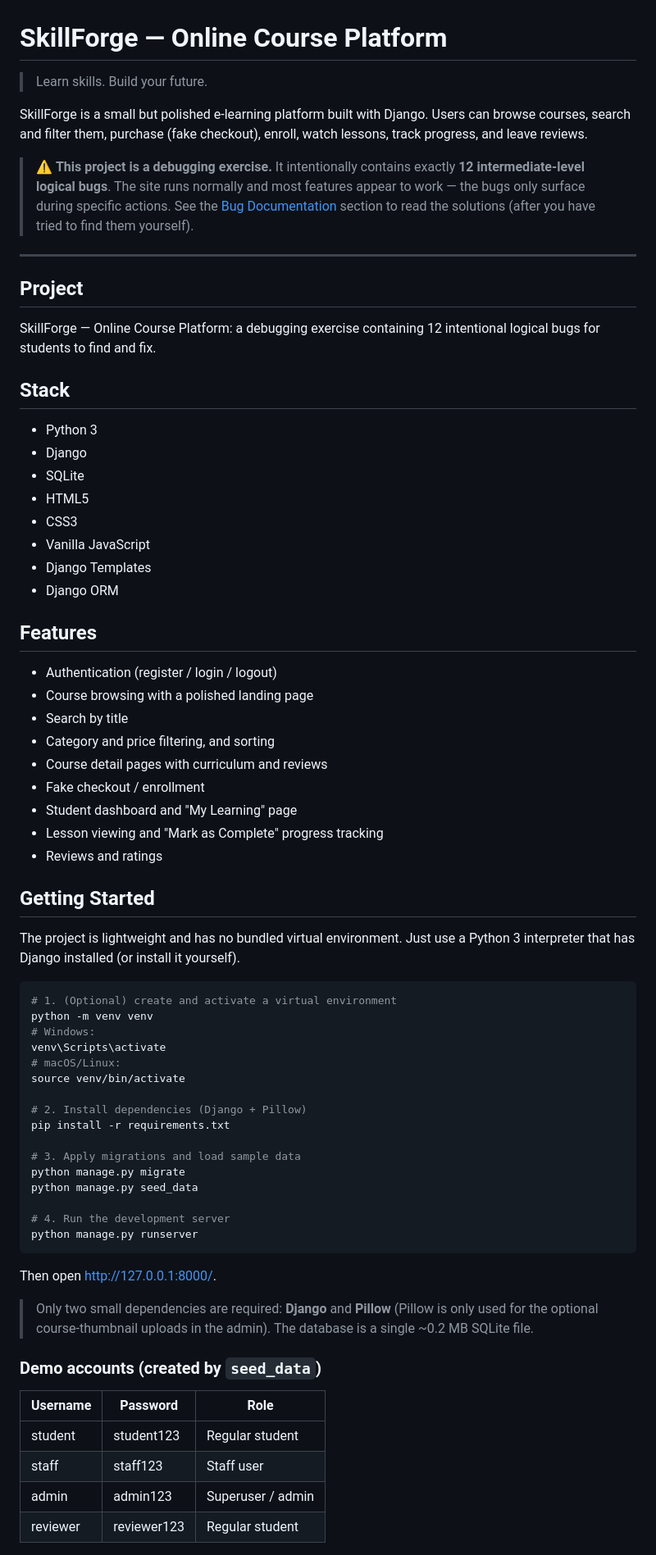
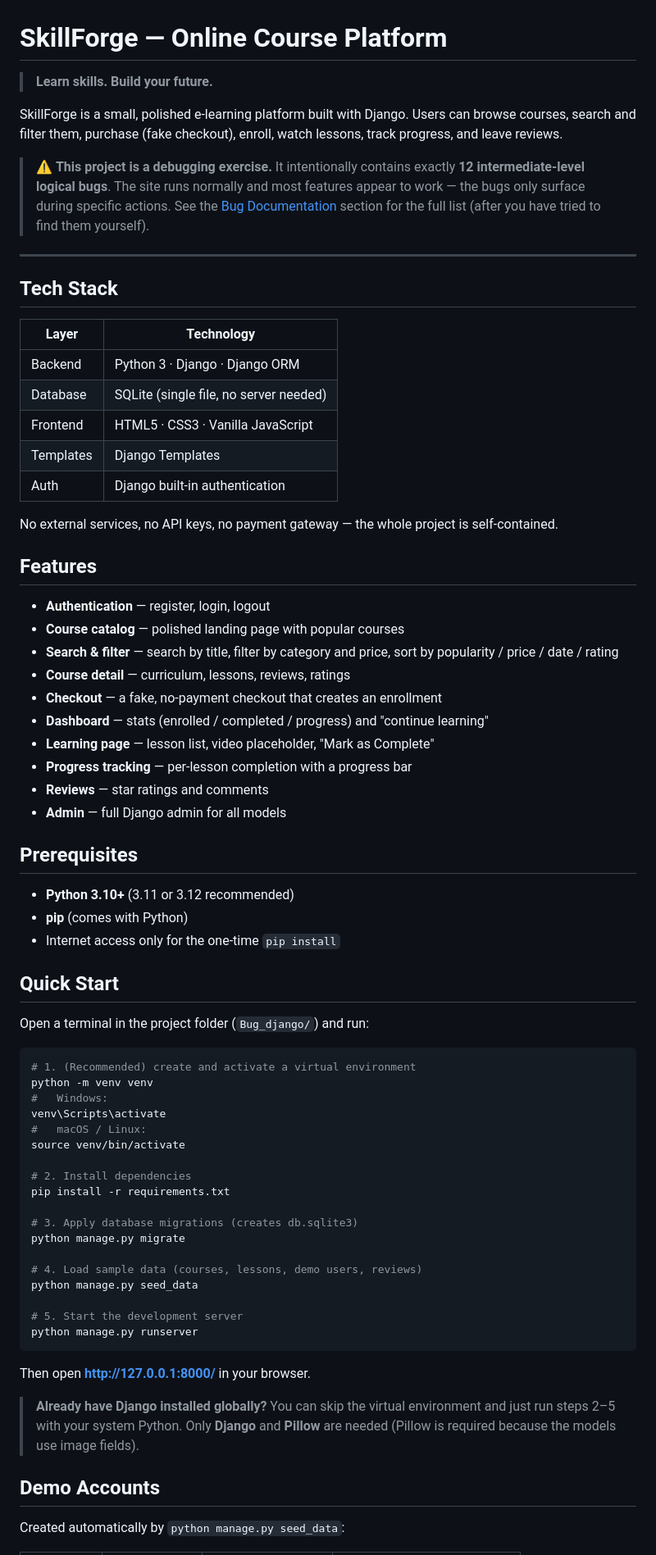
Before and after one commit to adityatomar4877-rgb/Bug_Test_01, a Markdown page: README.md, the part around one of its changes. Shown at 82% size. GitHub-like rendering.

Commit message:
Improve README: comprehensive setup guide, troubleshooting, and structure docs

````diff
--- a/README.md
+++ b/README.md
@@ -1,83 +1,84 @@
 # SkillForge — Online Course Platform
 
-> Learn skills. Build your future.
+> **Learn skills. Build your future.**
 
-SkillForge is a small but polished e-learning platform built with Django. Users can
+SkillForge is a small, polished e-learning platform built with Django. Users can
 browse courses, search and filter them, purchase (fake checkout), enroll, watch
 lessons, track progress, and leave reviews.
 
 > ⚠️ **This project is a debugging exercise.** It intentionally contains exactly
 > **12 intermediate-level logical bugs**. The site runs normally and most features
 > appear to work — the bugs only surface during specific actions. See the
-> [Bug Documentation](#bug-documentation) section to read the solutions (after you
-> have tried to find them yourself).
+> [Bug Documentation](#bug-documentation) section for the full list (after you have
+> tried to find them yourself).
 
 ---
 
-## Project
+## Tech Stack
 
-SkillForge — Online Course Platform: a debugging exercise containing 12 intentional
-logical bugs for students to find and fix.
+| Layer      | Technology                              |
+| ---------- | --------------------------------------- |
+| Backend    | Python 3 · Django · Django ORM          |
+| Database   | SQLite (single file, no server needed)  |
+| Frontend   | HTML5 · CSS3 · Vanilla JavaScript      |
+| Templates  | Django Templates                        |
+| Auth       | Django built-in authentication          |
 
-## Stack
-
-- Python 3
-- Django
-- SQLite
-- HTML5
-- CSS3
-- Vanilla JavaScript
-- Django Templates
-- Django ORM
+No external services, no API keys, no payment gateway — the whole project is
+self-contained.
 
 ## Features
 
-- Authentication (register / login / logout)
-- Course browsing with a polished landing page
-- Search by title
-- Category and price filtering, and sorting
-- Course detail pages with curriculum and reviews
-- Fake checkout / enrollment
-- Student dashboard and "My Learning" page
-- Lesson viewing and "Mark as Complete" progress tracking
-- Reviews and ratings
+- **Authentication** — register, login, logout
+- **Course catalog** — polished landing page with popular courses
+- **Search & filter** — search by title, filter by category and price, sort by
+  popularity / price / date / rating
+- **Course detail** — curriculum, lessons, reviews, ratings
+- **Checkout** — a fake, no-payment checkout that creates an enrollment
+- **Dashboard** — stats (enrolled / completed / progress) and "continue learning"
+- **Learning page** — lesson list, video placeholder, "Mark as Complete"
+- **Progress tracking** — per-lesson completion with a progress bar
+- **Reviews** — star ratings and comments
+- **Admin** — full Django admin for all models
 
-## Getting Started
+## Prerequisites
 
-The project is lightweight and has no bundled virtual environment. Just use a
-Python 3 interpreter that has Django installed (or install it yourself).
+- **Python 3.10+** (3.11 or 3.12 recommended)
+- **pip** (comes with Python)
+- Internet access only for the one-time `pip install`
+
+## Quick Start
+
+Open a terminal in the project folder (`Bug_django/`) and run:
 
 ```bash
-# 1. (Optional) create and activate a virtual environment
+# 1. (Recommended) create and activate a virtual environment
 python -m venv venv
-# Windows:
+#   Windows:
 venv\Scripts\activate
-# macOS/Linux:
+#   macOS / Linux:
 source venv/bin/activate
 
-# 2. Install dependencies (Django + Pillow)
+# 2. Install dependencies
 pip install -r requirements.txt
 
-# 3. Apply migrations and load sample data
+# 3. Apply database migrations (creates db.sqlite3)
 python manage.py migrate
+
+# 4. Load sample data (courses, lessons, demo users, reviews)
 python manage.py seed_data
 
-# 4. Run the development server
+# 5. Start the development server
 python manage.py runserver
 ```
 
-Then open <http://127.0.0.1:8000/>.
+Then open **<http://127.0.0.1:8000/>** in your browser.
 
-> Only two small dependencies are required: **Django** and **Pillow** (Pillow is only
-> used for the optional course-thumbnail uploads in the admin). The database is a
-> single ~0.2 MB SQLite file.
+> **Already have Django installed globally?** You can skip the virtual environment
+> and just run steps 2–5 with your system Python. Only **Django** and **Pillow** are
+> needed (Pillow is required because the models use image fields).
 
-### Demo accounts (created by `seed_data`)
+## Demo Accounts
 
-| Username  | Password     | Role                |
-| -------- | ------------ | ------------------- |
-| student  | student123   | Regular student     |
-| staff    | staff123     | Staff user          |
-| admin    | admin123     | Superuser / admin   |
-| reviewer | reviewer123  | Regular student     |
+Created automatically by `python manage.py seed_data`:
 
````
Also changed, not shown: other parts of README.md (+116 -22 lines).
